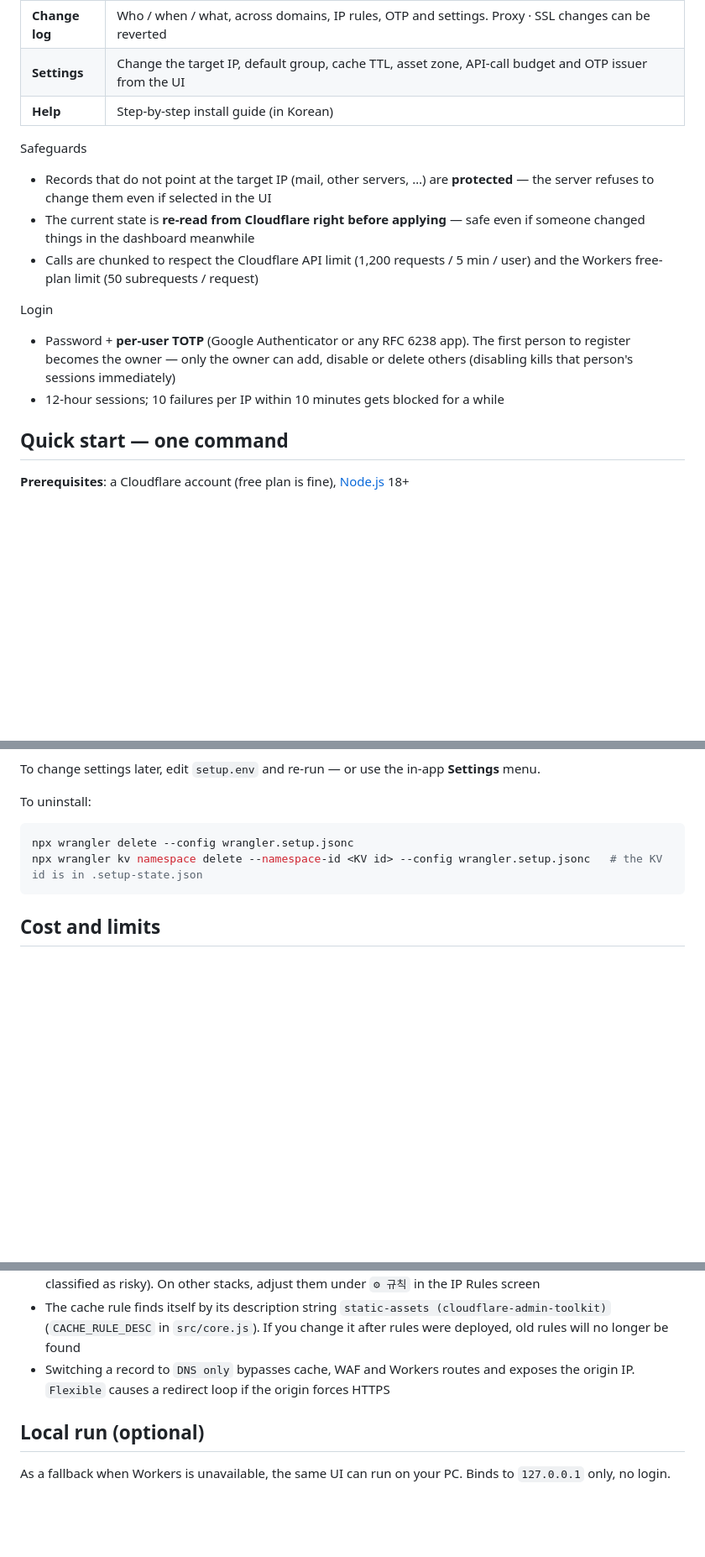
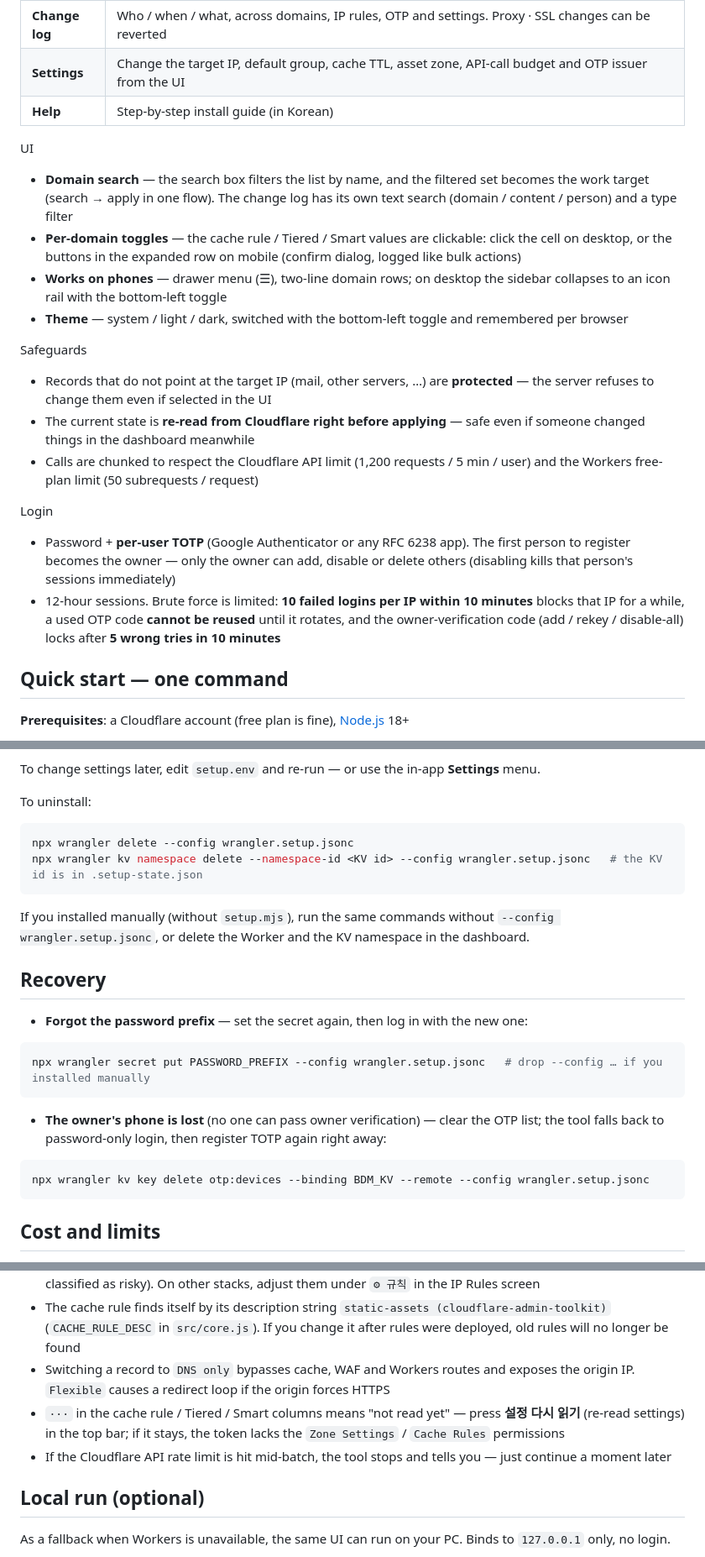
Before and after one commit to real21c/cloudflare-admin-toolkit, a Markdown page: README.md, 3 parts joined by grey strips. Shown at 84% size. Rendered like a GitHub page; blank space fills up the shorter version.

````diff
--- a/README.md
+++ b/README.md
@@ -34,6 +34,12 @@ This toolkit does that **per group, in one action**, with a **preview** of what
 | **Settings** | Change the target IP, default group, cache TTL, asset zone, API-call budget and OTP issuer from the UI |
 | **Help** | Step-by-step install guide (in Korean) |
 
+UI
+- **Domain search** — the search box filters the list by name, and the filtered set becomes the work target (search → apply in one flow). The change log has its own text search (domain / content / person) and a type filter
+- **Per-domain toggles** — the cache rule / Tiered / Smart values are clickable: click the cell on desktop, or the buttons in the expanded row on mobile (confirm dialog, logged like bulk actions)
+- **Works on phones** — drawer menu (☰), two-line domain rows; on desktop the sidebar collapses to an icon rail with the bottom-left toggle
+- **Theme** — system / light / dark, switched with the bottom-left toggle and remembered per browser
+
 Safeguards
 - Records that do not point at the target IP (mail, other servers, …) are **protected** — the server refuses to change them even if selected in the UI
 - The current state is **re-read from Cloudflare right before applying** — safe even if someone changed things in the dashboard meanwhile
@@ -41,7 +47,7 @@ Safeguards
 
 Login
 - Password + **per-user TOTP** (Google Authenticator or any RFC 6238 app). The first person to register becomes the owner — only the owner can add, disable or delete others (disabling kills that person's sessions immediately)
-- 12-hour sessions; 10 failures per IP within 10 minutes gets blocked for a while
+- 12-hour sessions. Brute force is limited: **10 failed logins per IP within 10 minutes** blocks that IP for a while, a used OTP code **cannot be reused** until it rotates, and the owner-verification code (add / rekey / disable-all) locks after **5 wrong tries in 10 minutes**
 
 ## Quick start — one command
 
@@ -111,6 +117,22 @@ npx wrangler delete --config wrangler.setup.jsonc
 npx wrangler kv namespace delete --namespace-id <KV id> --config wrangler.setup.jsonc   # the KV id is in .setup-state.json
 ```
 
+If you installed manually (without `setup.mjs`), run the same commands without `--config wrangler.setup.jsonc`, or delete the Worker and the KV namespace in the dashboard.
+
+## Recovery
+
+- **Forgot the password prefix** — set the secret again, then log in with the new one:
+
+```bash
+npx wrangler secret put PASSWORD_PREFIX --config wrangler.setup.jsonc   # drop --config … if you installed manually
+```
+
+- **The owner's phone is lost** (no one can pass owner verification) — clear the OTP list; the tool falls back to password-only login, then register TOTP again right away:
+
+```bash
+npx wrangler kv key delete otp:devices --binding BDM_KV --remote --config wrangler.setup.jsonc
+```
+
 ## Cost and limits
 
 Everything fits in the free plan.
@@ -129,6 +151,8 @@ Everything fits in the free plan.
 - **The default IP classification rules assume an ASP/IIS origin** (e.g. requests for PHP extensions are classified as risky). On other stacks, adjust them under `⚙ 규칙` in the IP Rules screen
 - The cache rule finds itself by its description string `static-assets (cloudflare-admin-toolkit)` (`CACHE_RULE_DESC` in `src/core.js`). If you change it after rules were deployed, old rules will no longer be found
 - Switching a record to `DNS only` bypasses cache, WAF and Workers routes and exposes the origin IP. `Flexible` causes a redirect loop if the origin forces HTTPS
+- `···` in the cache rule / Tiered / Smart columns means "not read yet" — press **설정 다시 읽기** (re-read settings) in the top bar; if it stays, the token lacks the `Zone Settings` / `Cache Rules` permissions
+- If the Cloudflare API rate limit is hit mid-batch, the tool stops and tells you — just continue a moment later
 
 ## Local run (optional)
 
````
Also changed, not shown: README.ko.md (+25 -1 lines).
